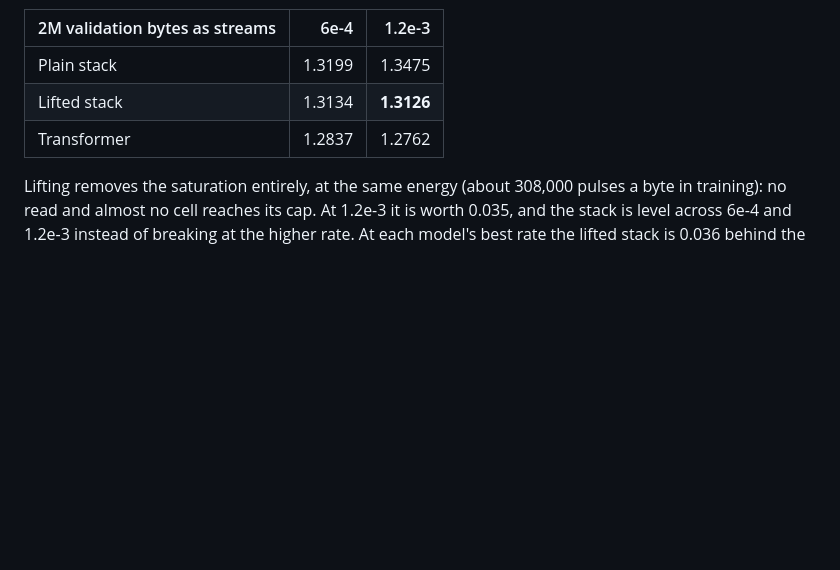
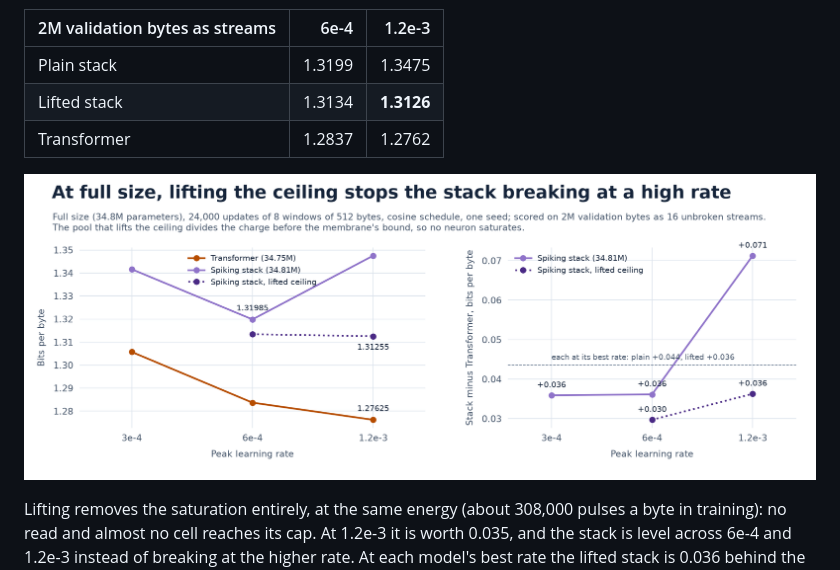
Before and after one commit to DanielTea/transformer-snn, a Markdown page: docs/SCALING_LAW.md, the part around the change. GitHub-like rendering; pictures changed too: results/figures/event_lm_full_size_rate.png (added); blank space fills up the shorter version.

Commit message:
Add the full-size learning-rate figure to the v18 draft: plain, lifted and the Transformer by peak rate
Co-Authored-By: Claude Opus 5.5 <noreply@anthropic.com>

```diff
--- a/docs/SCALING_LAW.md
+++ b/docs/SCALING_LAW.md
@@ -110,6 +110,8 @@ saturates. A full-size pilot of the lifted stack (`full_size_lifted_ceiling_pilo
 | Lifted stack | 1.3134 | **1.3126** |
 | Transformer | 1.2837 | 1.2762 |
 
+![At full size, lifting the ceiling stops the stack breaking at a high rate](../results/figures/event_lm_full_size_rate.png)
+
 Lifting removes the saturation entirely, at the same energy (about 308,000 pulses a byte in training): no read and
 almost no cell reaches its cap. At 1.2e-3 it is worth 0.035, and the stack is level across 6e-4 and 1.2e-3 instead of
 breaking at the higher rate. At each model's best rate the lifted stack is 0.036 behind the Transformer, as the plain
```
Also changed, not shown: 1 other file.
